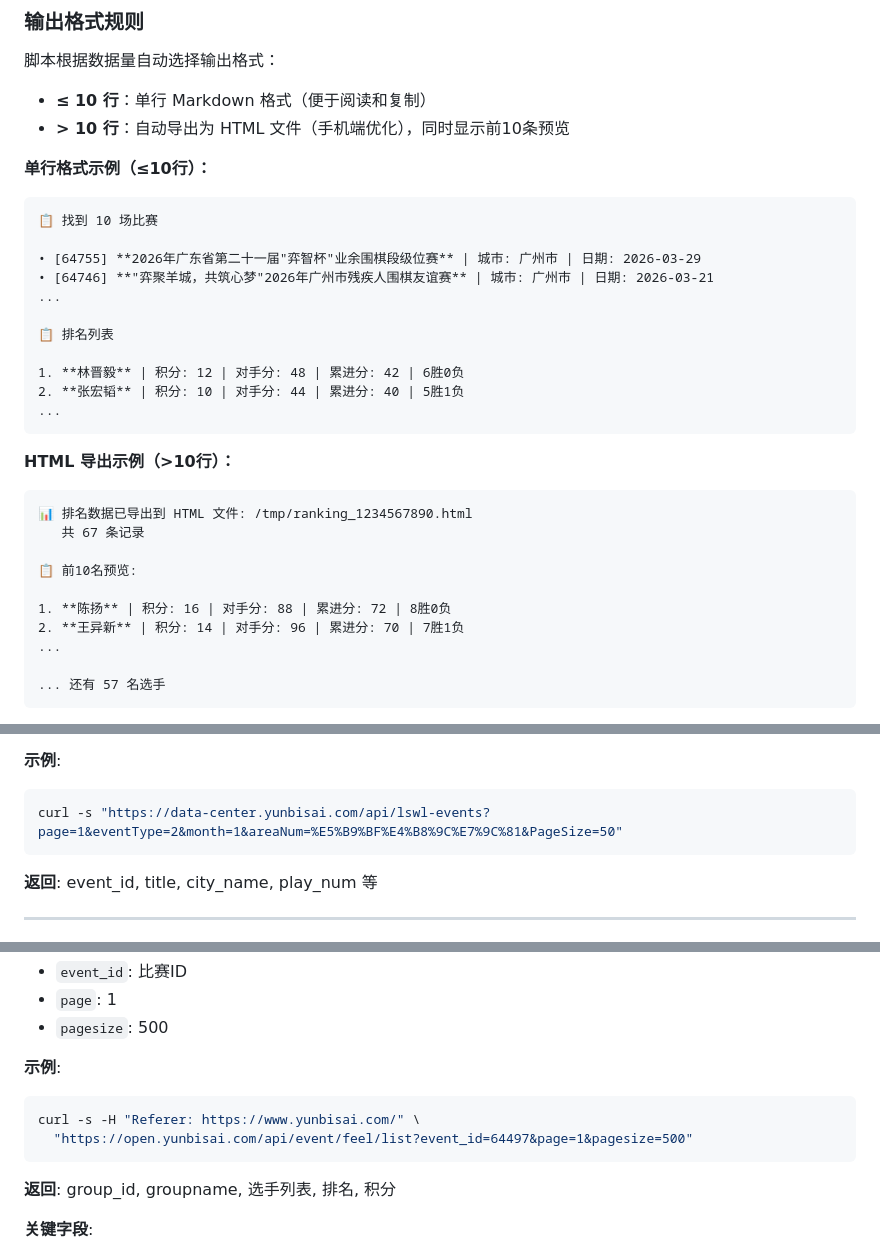
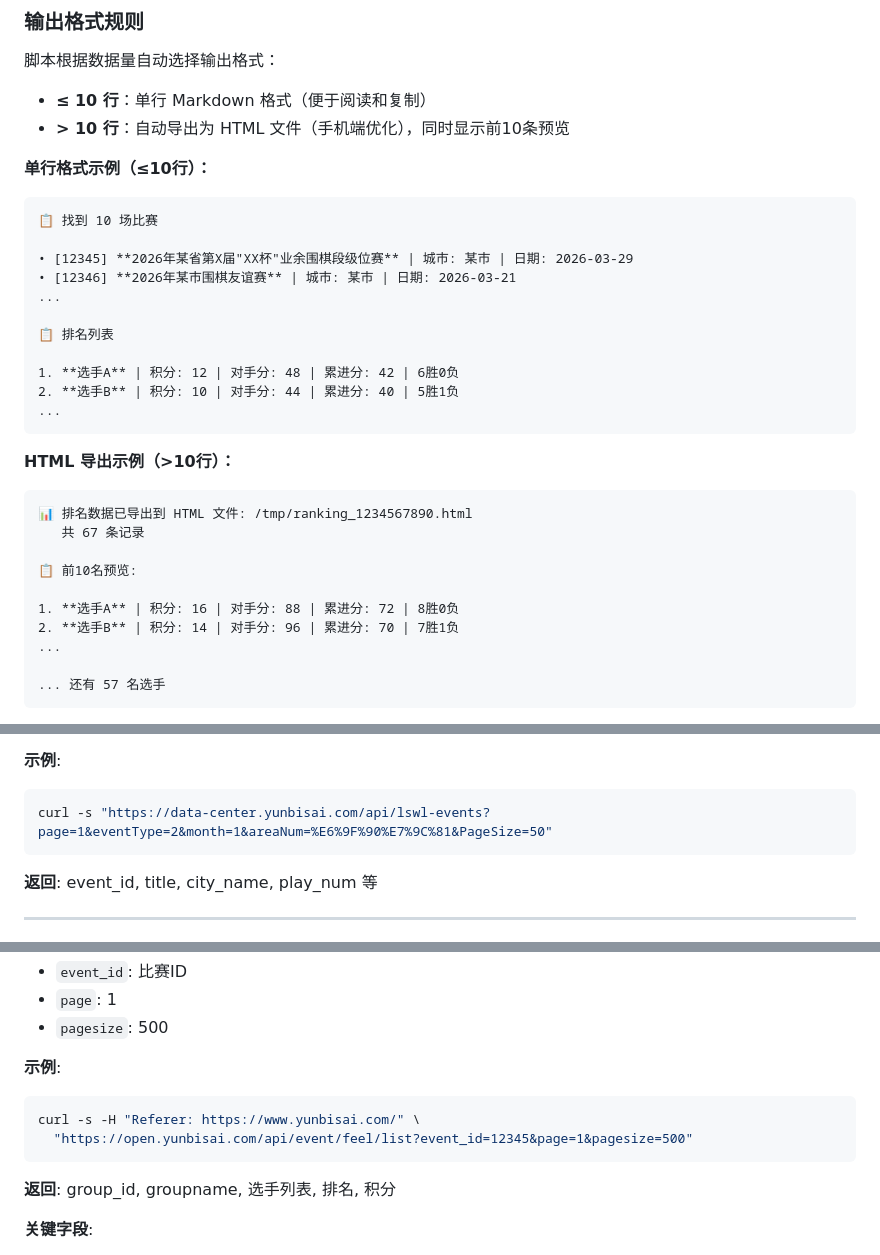
Before and after one commit to zhangbin2025/weiqi-skills, a Markdown page: weiqi-yunbisai/SKILL.md, 3 parts joined by grey strips. Drawn GitHub-style.

````diff
--- a/weiqi-yunbisai/SKILL.md
+++ b/weiqi-yunbisai/SKILL.md
@@ -55,14 +55,14 @@ python3 scripts/query.py --group-id 67890 --ranking --quiet
 ```
 📋 找到 10 场比赛
 
-• [64755] **2026年广东省第二十一届"弈智杯"业余围棋段级位赛** | 城市: 广州市 | 日期: 2026-03-29
-• [64746] **"弈聚羊城，共筑心梦"2026年广州市残疾人围棋友谊赛** | 城市: 广州市 | 日期: 2026-03-21
+• [12345] **2026年某省第X届"XX杯"业余围棋段级位赛** | 城市: 某市 | 日期: 2026-03-29
+• [12346] **2026年某市围棋友谊赛** | 城市: 某市 | 日期: 2026-03-21
 ...
 
 📋 排名列表
 
-1. **林晋毅** | 积分: 12 | 对手分: 48 | 累进分: 42 | 6胜0负
-2. **张宏韬** | 积分: 10 | 对手分: 44 | 累进分: 40 | 5胜1负
+1. **选手A** | 积分: 12 | 对手分: 48 | 累进分: 42 | 6胜0负
+2. **选手B** | 积分: 10 | 对手分: 44 | 累进分: 40 | 5胜1负
 ...
 ```
 
@@ -73,8 +73,8 @@ python3 scripts/query.py --group-id 67890 --ranking --quiet
 
 📋 前10名预览:
 
-1. **陈扬** | 积分: 16 | 对手分: 88 | 累进分: 72 | 8胜0负
-2. **王异新** | 积分: 14 | 对手分: 96 | 累进分: 70 | 7胜1负
+1. **选手A** | 积分: 16 | 对手分: 88 | 累进分: 72 | 8胜0负
+2. **选手B** | 积分: 14 | 对手分: 96 | 累进分: 70 | 7胜1负
 ...
 
 ... 还有 57 名选手
@@ -128,7 +128,7 @@ python3 scripts/query.py --group-id 67890 --ranking --quiet
 
 **示例**:
 ```bash
-curl -s "https://data-center.yunbisai.com/api/lswl-events?page=1&eventType=2&month=1&areaNum=%E5%B9%BF%E4%B8%9C%E7%9C%81&PageSize=50"
+curl -s "https://data-center.yunbisai.com/api/lswl-events?page=1&eventType=2&month=1&areaNum=%E6%9F%90%E7%9C%81&PageSize=50"
 ```
 
 **返回**: event_id, title, city_name, play_num 等
@@ -148,7 +148,7 @@ curl -s "https://data-center.yunbisai.com/api/lswl-events?page=1&eventType=2&mon
 **示例**:
 ```bash
 curl -s -H "Referer: https://www.yunbisai.com/" \
-  "https://open.yunbisai.com/api/event/feel/list?event_id=64497&page=1&pagesize=500"
+  "https://open.yunbisai.com/api/event/feel/list?event_id=12345&page=1&pagesize=500"
 ```
 
 **返回**: group_id, groupname, 选手列表, 排名, 积分
````
Also changed, not shown: other parts of weiqi-yunbisai/SKILL.md (+3 -3 lines), weiqi-player/SKILL.md (+12 -12 lines).
